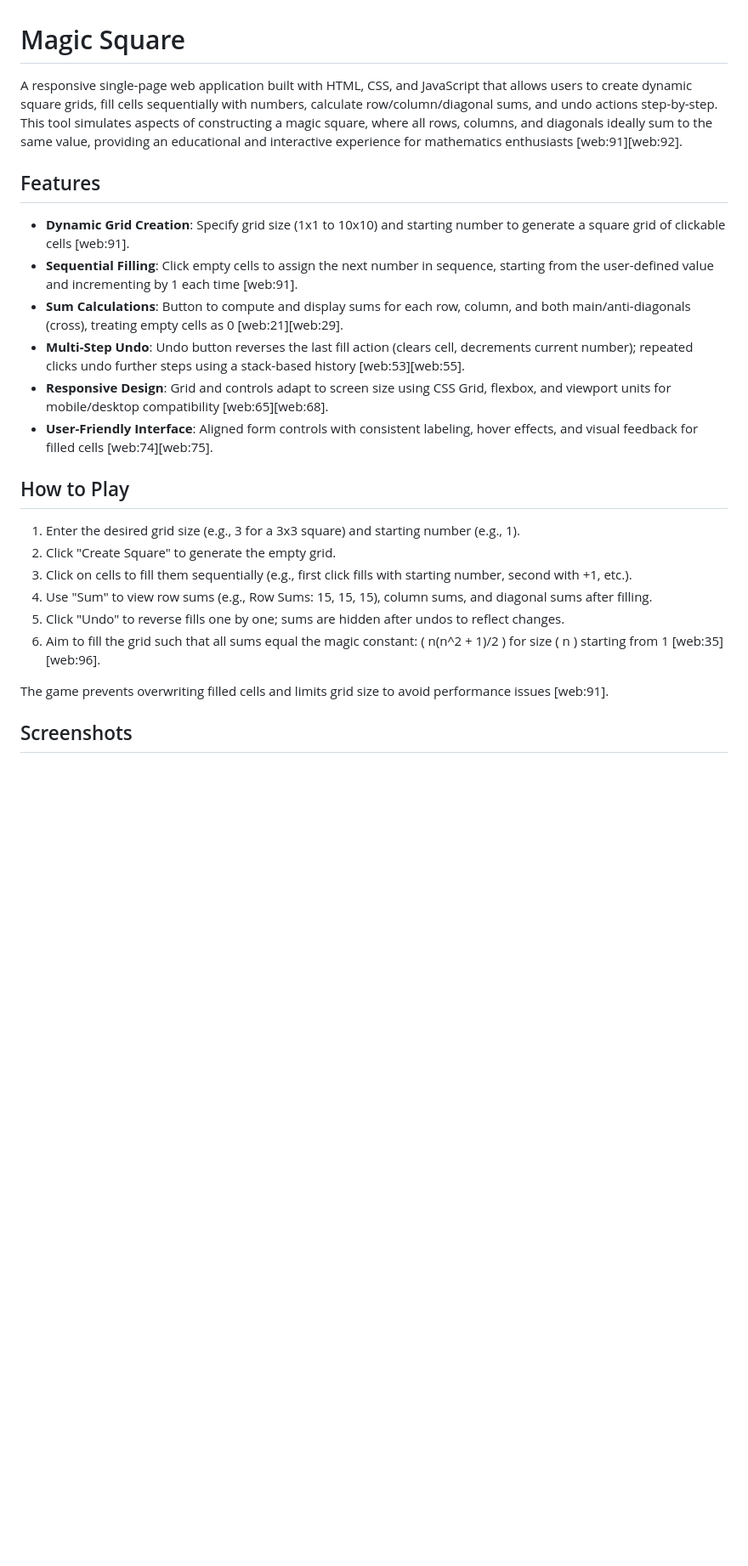
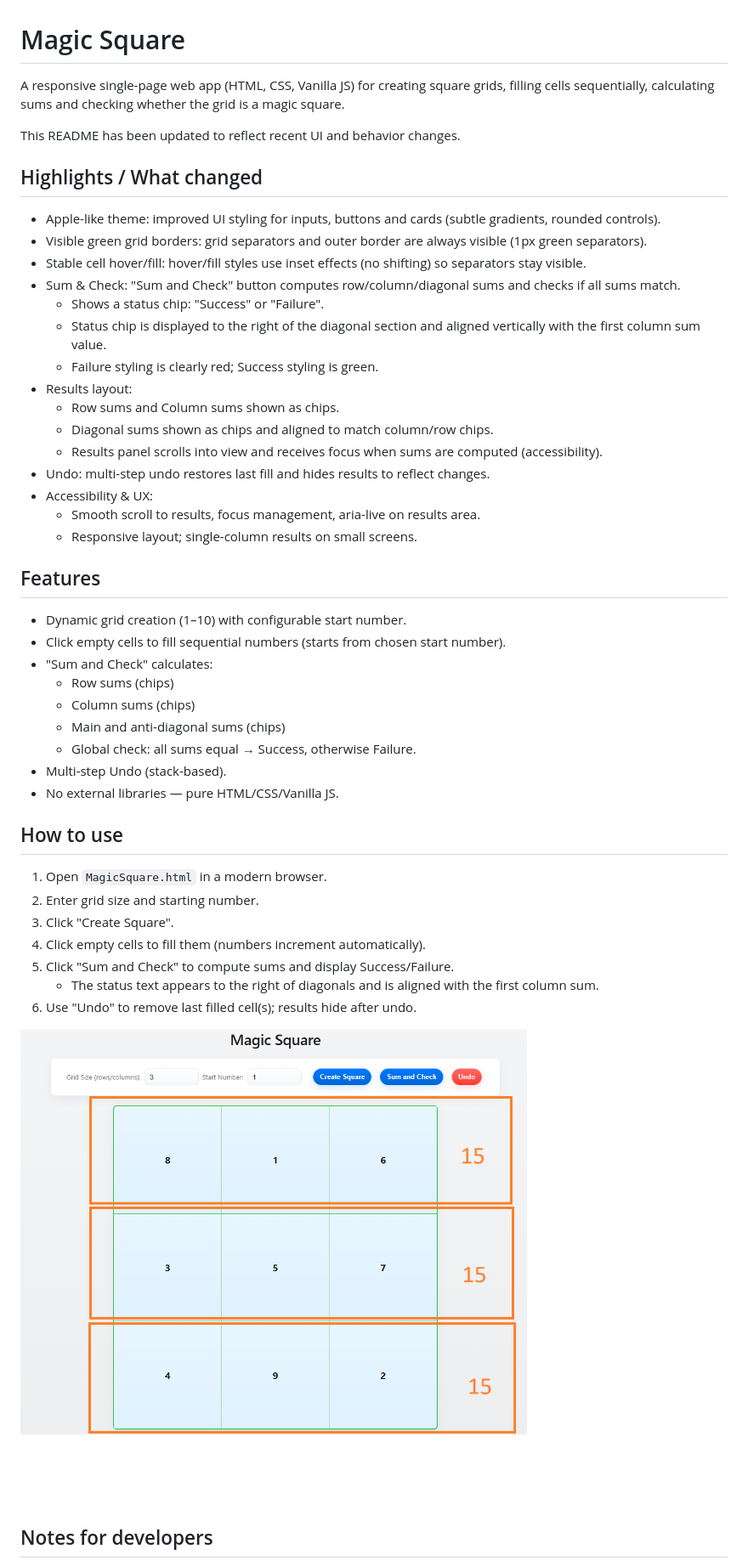
Before and after one commit to sparthibhan/MagicSquare, a Markdown page: README.md, the part around the change printed below. Shown: that part at 85% size. Drawn GitHub-style; pictures changed too: image.png (added); blank space fills up the shorter version.

```diff
--- a/README.md
+++ b/README.md
@@ -1,26 +1,50 @@
 # Magic Square
 
-A responsive single-page web application built with HTML, CSS, and JavaScript that allows users to create dynamic square grids, fill cells sequentially with numbers, calculate row/column/diagonal sums, and undo actions step-by-step. This tool simulates aspects of constructing a magic square, where all rows, columns, and diagonals ideally sum to the same value, providing an educational and interactive experience for mathematics enthusiasts [web:91][web:92].
+A responsive single-page web app (HTML, CSS, Vanilla JS) for creating square grids, filling cells sequentially, calculating sums and checking whether the grid is a magic square.
+
+This README has been updated to reflect recent UI and behavior changes.
+
+## Highlights / What changed
+
+- Apple-like theme: improved UI styling for inputs, buttons and cards (subtle gradients, rounded controls).
+- Visible green grid borders: grid separators and outer border are always visible (1px green separators).
+- Stable cell hover/fill: hover/fill styles use inset effects (no shifting) so separators stay visible.
+- Sum & Check: "Sum and Check" button computes row/column/diagonal sums and checks if all sums match.
+  - Shows a status chip: "Success" or "Failure".
+  - Status chip is displayed to the right of the diagonal section and aligned vertically with the first column sum value.
+  - Failure styling is clearly red; Success styling is green.
+- Results layout:
+  - Row sums and Column sums shown as chips.
+  - Diagonal sums shown as chips and aligned to match column/row chips.
+  - Results panel scrolls into view and receives focus when sums are computed (accessibility).
+- Undo: multi-step undo restores last fill and hides results to reflect changes.
+- Accessibility & UX:
+  - Smooth scroll to results, focus management, aria-live on results area.
+  - Responsive layout; single-column results on small screens.
 
 ## Features
 
-- **Dynamic Grid Creation**: Specify grid size (1x1 to 10x10) and starting number to generate a square grid of clickable cells [web:91].
-- **Sequential Filling**: Click empty cells to assign the next number in sequence, starting from the user-defined value and incrementing by 1 each time [web:91].
-- **Sum Calculations**: Button to compute and display sums for each row, column, and both main/anti-diagonals (cross), treating empty cells as 0 [web:21][web:29].
-- **Multi-Step Undo**: Undo button reverses the last fill action (clears cell, decrements current number); repeated clicks undo further steps using a stack-based history [web:53][web:55].
-- **Responsive Design**: Grid and controls adapt to screen size using CSS Grid, flexbox, and viewport units for mobile/desktop compatibility [web:65][web:68].
-- **User-Friendly Interface**: Aligned form controls with consistent labeling, hover effects, and visual feedback for filled cells [web:74][web:75].
+- Dynamic grid creation (1–10) with configurable start number.
+- Click empty cells to fill sequential numbers (starts from chosen start number).
+- "Sum and Check" calculates:
+  - Row sums (chips)
+  - Column sums (chips)
+  - Main and anti-diagonal sums (chips)
+  - Global check: all sums equal → Success, otherwise Failure.
+- Multi-step Undo (stack-based).
+- No external libraries — pure HTML/CSS/Vanilla JS.
 
-## How to Play
+## How to use
 
-1. Enter the desired grid size (e.g., 3 for a 3x3 square) and starting number (e.g., 1).
-2. Click "Create Square" to generate the empty grid.
-3. Click on cells to fill them sequentially (e.g., first click fills with starting number, second with +1, etc.).
-4. Use "Sum" to view row sums (e.g., Row Sums: 15, 15, 15), column sums, and diagonal sums after filling.
-5. Click "Undo" to reverse fills one by one; sums are hidden after undos to reflect changes.
-6. Aim to fill the grid such that all sums equal the magic constant: ( n(n^2 + 1)/2 ) for size ( n ) starting from 1 [web:35][web:96].
+1. Open `MagicSquare.html` in a modern browser.
+2. Enter grid size and starting number.
+3. Click "Create Square".
+4. Click empty cells to fill them (numbers increment automatically).
+5. Click "Sum and Check" to compute sums and display Success/Failure.
+   - The status text appears to the right of diagonals and is aligned with the first column sum.
+6. Use "Undo" to remove last filled cell(s); results hide after undo.
 
-The game prevents overwriting filled cells and limits grid size to avoid performance issues [web:91].
+![alt text](image.png)
 
-## Screenshots
+## Notes for developers
 
```
Also changed, not shown: other parts of README.md (+6 -32 lines).
